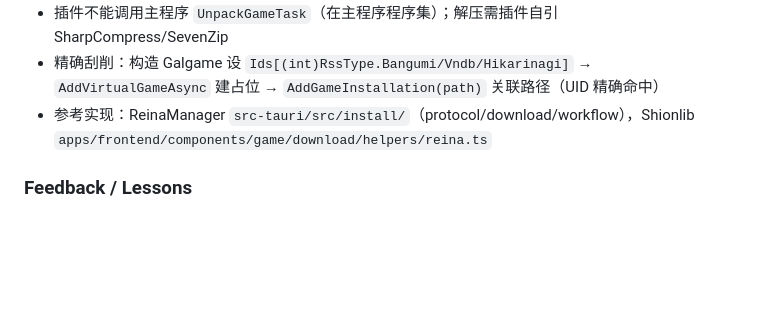
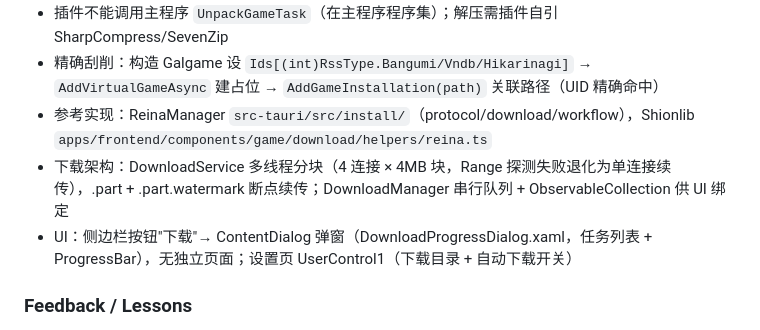
Before and after one commit to luoyuxiaoxiao/PotatoDownload, a Markdown page: AGENTS.md, the part around the change. GitHub-like rendering; blank space fills up the shorter version.

Commit message:
chore: record download architecture in AGENTS.md

```diff
--- a/AGENTS.md
+++ b/AGENTS.md
@@ -60,6 +60,8 @@
 - 插件不能调用主程序 `UnpackGameTask`（在主程序程序集）；解压需插件自引 SharpCompress/SevenZip
 - 精确刮削：构造 Galgame 设 `Ids[(int)RssType.Bangumi/Vndb/Hikarinagi]` → `AddVirtualGameAsync` 建占位 → `AddGameInstallation(path)` 关联路径（UID 精确命中）
 - 参考实现：ReinaManager `src-tauri/src/install/`（protocol/download/workflow），Shionlib `apps/frontend/components/game/download/helpers/reina.ts`
+- 下载架构：DownloadService 多线程分块（4 连接 × 4MB 块，Range 探测失败退化为单连接续传），.part + .part.watermark 断点续传；DownloadManager 串行队列 + ObservableCollection<DownloadTask> 供 UI 绑定
+- UI：侧边栏按钮"下载"→ ContentDialog 弹窗（DownloadProgressDialog.xaml，任务列表 + ProgressBar），无独立页面；设置页 UserControl1（下载目录 + 自动下载开关）
 
 ### Feedback / Lessons
 <!-- 用户纠正过的做法 + 原因。例：- 不要 mock 数据库测试，原因：上次 mock 通过但生产迁移失败 -->
```
